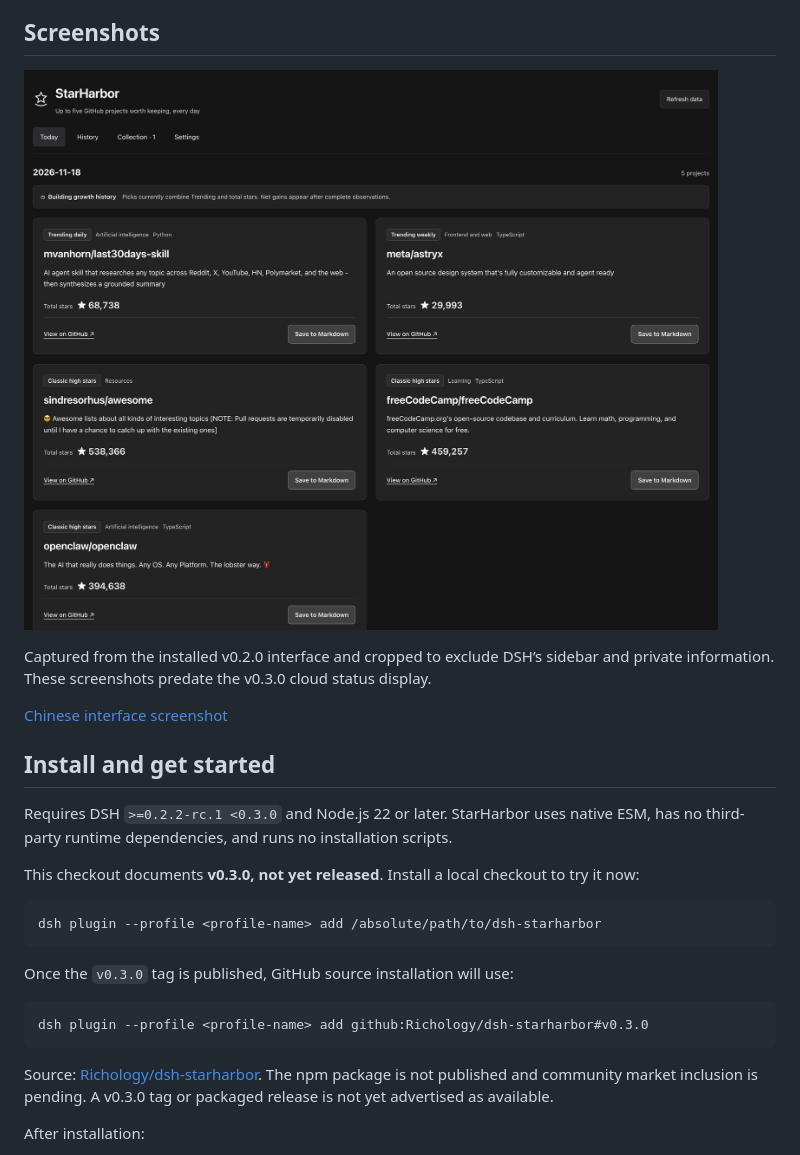
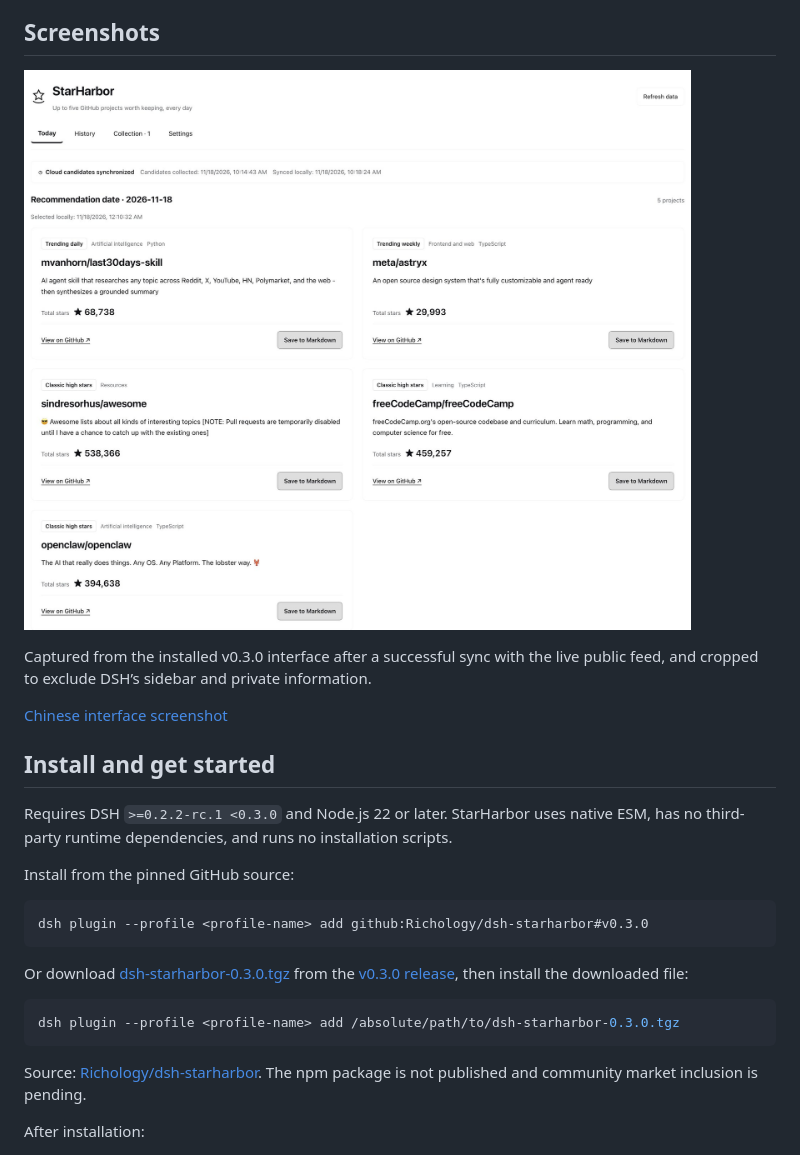
Before and after one commit to Richology/dsh-starharbor, a Markdown page: README.md, the part around the change. GitHub-like rendering; pictures changed too: docs/images/today-en.png.

````diff
--- a/README.md
+++ b/README.md
@@ -12,7 +12,7 @@ Each card shows the repository’s original description, total stars, recommenda
 
 ![StarHarbor Today page in English](docs/images/today-en.png)
 
-Captured from the installed v0.2.0 interface and cropped to exclude DSH’s sidebar and private information. These screenshots predate the v0.3.0 cloud status display.
+Captured from the installed v0.3.0 interface after a successful sync with the live public feed, and cropped to exclude DSH’s sidebar and private information.
 
 [Chinese interface screenshot](docs/images/today-zh.png)
 
@@ -20,19 +20,19 @@ Captured from the installed v0.2.0 interface and cropped to exclude DSH’s side
 
 Requires DSH `>=0.2.2-rc.1 <0.3.0` and Node.js 22 or later. StarHarbor uses native ESM, has no third-party runtime dependencies, and runs no installation scripts.
 
-This checkout documents **v0.3.0, not yet released**. Install a local checkout to try it now:
-
-```sh
-dsh plugin --profile <profile-name> add /absolute/path/to/dsh-starharbor
-```
-
-Once the `v0.3.0` tag is published, GitHub source installation will use:
+Install from the pinned GitHub source:
 
 ```sh
 dsh plugin --profile <profile-name> add github:Richology/dsh-starharbor#v0.3.0
 ```
 
-Source: [Richology/dsh-starharbor](https://github.com/Richology/dsh-starharbor). The npm package is not published and community market inclusion is pending. A v0.3.0 tag or packaged release is not yet advertised as available.
+Or download [dsh-starharbor-0.3.0.tgz](https://github.com/Richology/dsh-starharbor/releases/download/v0.3.0/dsh-starharbor-0.3.0.tgz) from the [v0.3.0 release](https://github.com/Richology/dsh-starharbor/releases/tag/v0.3.0), then install the downloaded file:
+
+```sh
+dsh plugin --profile <profile-name> add /absolute/path/to/dsh-starharbor-0.3.0.tgz
+```
+
+Source: [Richology/dsh-starharbor](https://github.com/Richology/dsh-starharbor). The npm package is not published and community market inclusion is pending.
 
 After installation:
 
````
Also changed, not shown: CHANGELOG.md (+3 -3 lines), README.zh-CN.md (+9 -9 lines), docs/images/today-zh.png, 1 other file.
